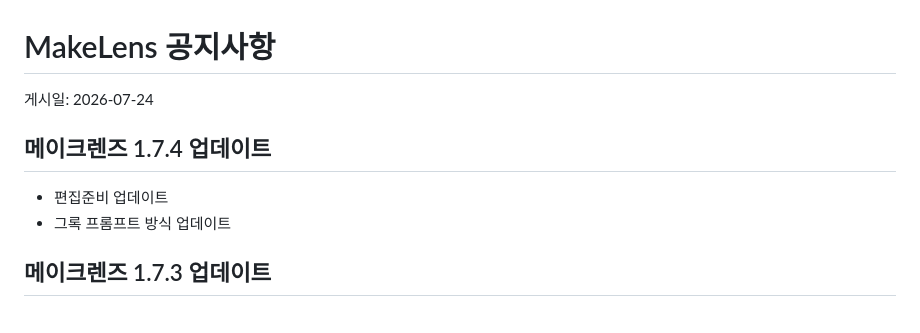
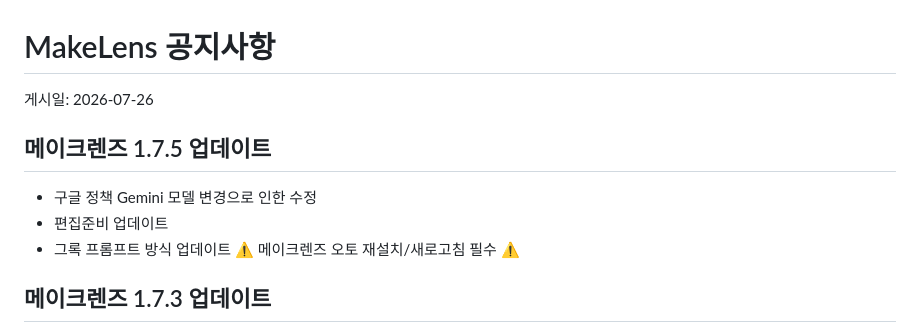
Before and after one commit to seolha30/MakeLens, a Markdown page: notice.md, the part around the change. Rendered like a GitHub page.

```diff
--- a/notice.md
+++ b/notice.md
@@ -1,9 +1,11 @@
 # MakeLens 공지사항
 
-게시일: 2026-07-24
-## 메이크렌즈 1.7.4 업데이트
+게시일: 2026-07-26
+## 메이크렌즈 1.7.5 업데이트
+- 구글 정책 Gemini 모델 변경으로 인한 수정
 - 편집준비 업데이트
 - 그록 프롬프트 방식 업데이트
+⚠ 메이크렌즈 오토 재설치/새로고침 필수 ⚠
 
 ## 메이크렌즈 1.7.3 업데이트
 - 구글 정책 변경 : 이미지생성 모델명 변경 404에러 수정
```
